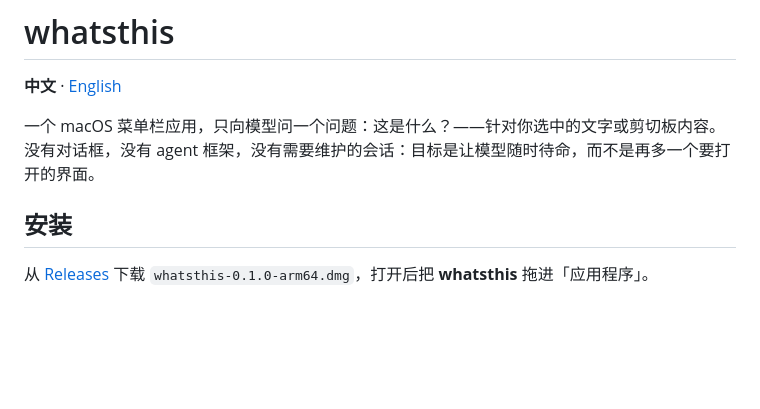
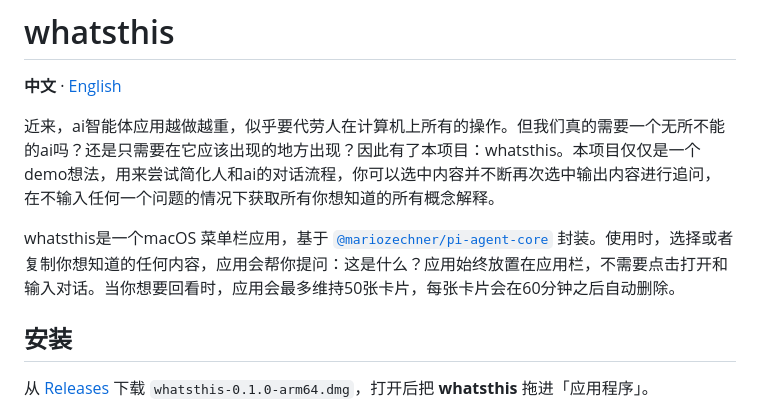
Before and after one commit to Shnani/whatsthis, a Markdown page: README.zh-CN.md, the part around the change. GitHub-like rendering; blank space fills up the shorter version.

```diff
--- a/README.zh-CN.md
+++ b/README.zh-CN.md
@@ -2,7 +2,9 @@
 
 **中文** · [English](README.md)
 
-一个 macOS 菜单栏应用，只向模型问一个问题：这是什么？——针对你选中的文字或剪切板内容。没有对话框，没有 agent 框架，没有需要维护的会话：目标是让模型随时待命，而不是再多一个要打开的界面。
+近来，ai智能体应用越做越重，似乎要代劳人在计算机上所有的操作。但我们真的需要一个无所不能的ai吗？还是只需要在它应该出现的地方出现？因此有了本项目：whatsthis。本项目仅仅是一个demo想法，用来尝试简化人和ai的对话流程，你可以选中内容并不断再次选中输出内容进行追问，在不输入任何一个问题的情况下获取所有你想知道的所有概念解释。
+
+whatsthis是一个macOS 菜单栏应用，基于 [`@mariozechner/pi-agent-core`](https://github.com/badlogic/pi-mono) 封装。使用时，选择或者复制你想知道的任何内容，应用会帮你提问：这是什么？应用始终放置在应用栏，不需要点击打开和输入对话。当你想要回看时，应用会最多维持50张卡片，每张卡片会在60分钟之后自动删除。
 
 ## 安装
 
```
Also changed, not shown: README.md (+3 -1 lines).
